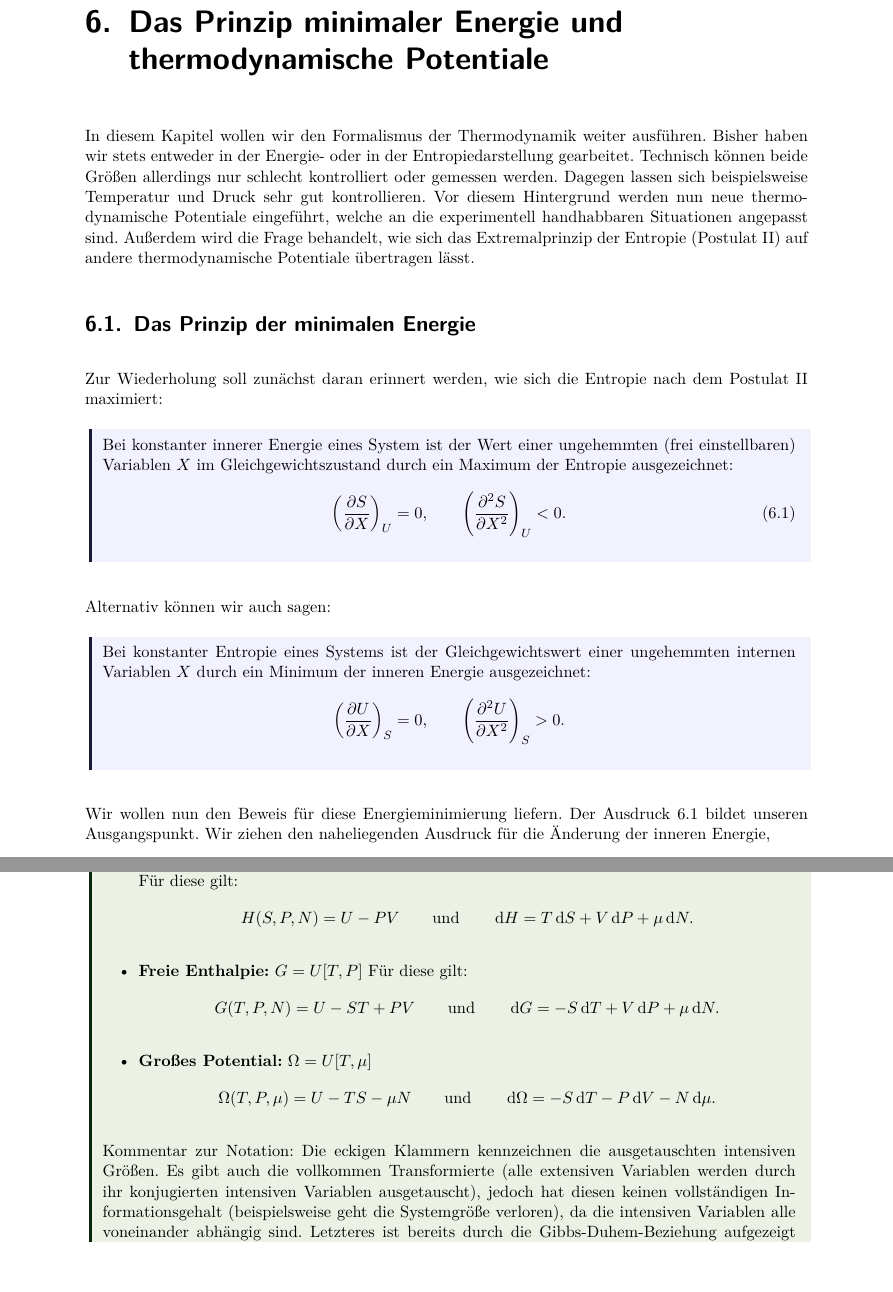
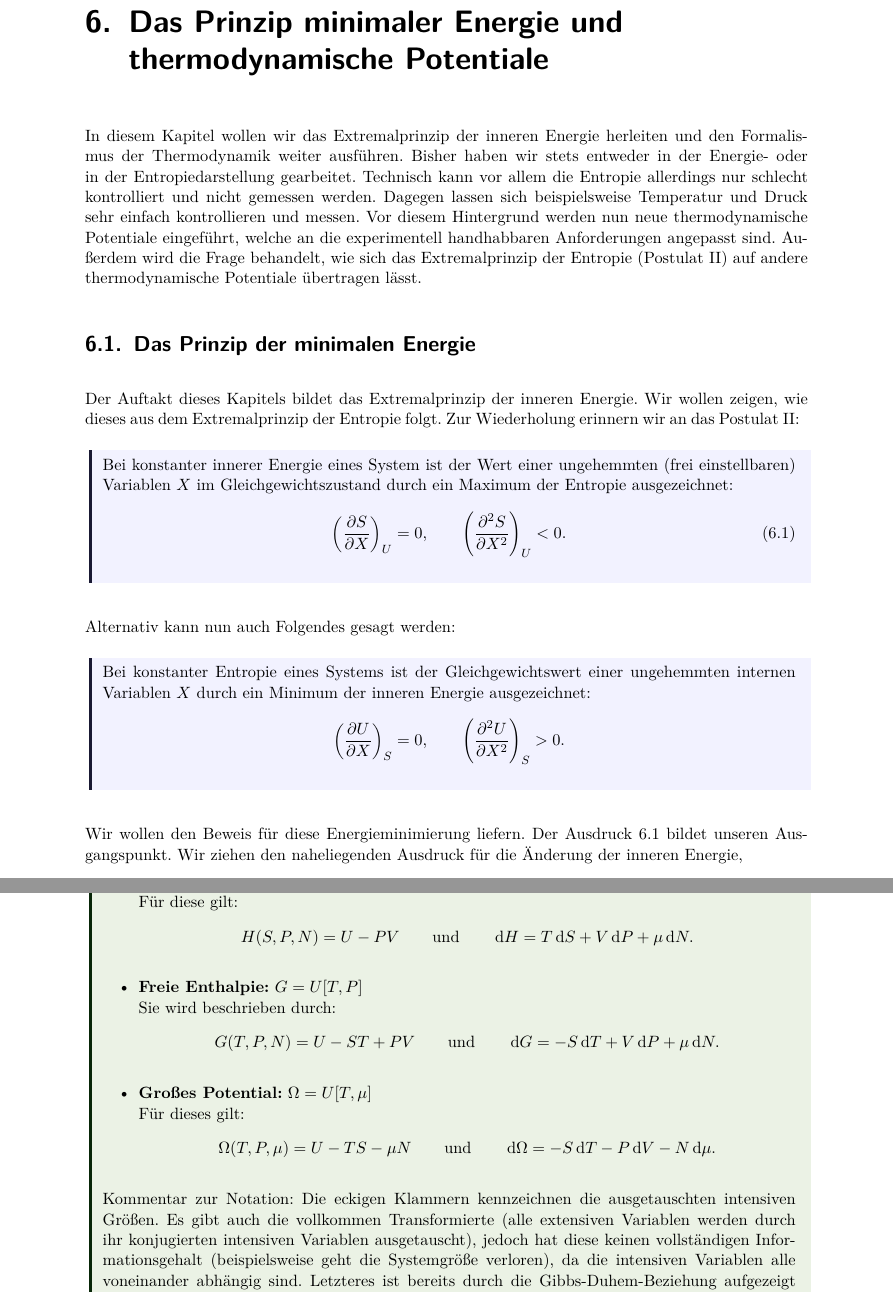
Before and after one commit to Mc-Zen/Thermodynamics, a LaTeX thesis (src/Theo_IV.tex, which reads src/6_Prinzip_Minimaler_Energie_und_thermodynamische_Potentiale.tex): two parts of pages 71 and 78 of 119, joined at a grey line, cut so that both start at the same text, the shorter picture padded with empty space. Compiled offline with pdfLaTeX.

Commit message:
[Fix] minor fixes

```diff
--- a/src/6_Prinzip_Minimaler_Energie_und_thermodynamische_Potentiale.tex
+++ b/src/6_Prinzip_Minimaler_Energie_und_thermodynamische_Potentiale.tex
@@ -3,14 +3,15 @@
 
 \chapter{Das Prinzip minimaler Energie und thermodynamische Potentiale}
 
-In diesem Kapitel wollen wir den Formalismus der Thermodynamik weiter ausführen.
-Bisher haben wir stets entweder in der Energie- oder in der Entropiedarstellung gearbeitet. Technisch können beide Größen allerdings nur schlecht kontrolliert oder gemessen werden. Dagegen lassen sich beispielsweise Temperatur und Druck sehr gut kontrollieren. Vor diesem Hintergrund werden nun neue thermodynamische Potentiale eingeführt, welche an die experimentell handhabbaren Situationen angepasst sind.
+In diesem Kapitel wollen wir das Extremalprinzip der inneren Energie herleiten und den Formalismus der Thermodynamik weiter ausführen.
+Bisher haben wir stets entweder in der Energie- oder in der Entropiedarstellung gearbeitet. Technisch kann vor allem die Entropie allerdings nur schlecht kontrolliert und nicht gemessen werden. Dagegen lassen sich beispielsweise Temperatur und Druck sehr einfach kontrollieren und messen. Vor diesem Hintergrund werden nun neue thermodynamische Potentiale eingeführt, welche an die experimentell handhabbaren Anforderungen angepasst sind.
 Außerdem wird die Frage behandelt, wie sich das Extremalprinzip der Entropie (Postulat \ref{post:entropie_maximierung}) auf andere thermodynamische Potentiale übertragen lässt.
 
 
 \section{Das Prinzip der minimalen Energie}
 
-Zur Wiederholung soll zunächst daran erinnert werden, wie sich die Entropie nach dem Postulat~\ref{post:entropie_maximierung} maximiert:
+Der Auftakt dieses Kapitels bildet das Extremalprinzip der inneren Energie. Wir wollen zeigen, wie dieses aus dem Extremalprinzip der Entropie folgt.
+Zur Wiederholung erinnern wir an das Postulat~\ref{post:entropie_maximierung}:
 \begin{formal}
     Bei konstanter innerer Energie eines System ist der Wert einer ungehemmten (frei einstellbaren) Variablen $X$ im Gleichgewichtszustand durch ein Maximum der Entropie ausgezeichnet:
     \begin{align}
@@ -19,7 +20,7 @@ Zur Wiederholung soll zunächst daran erinnert werden, wie sich die Entropie nac
     \end{align}
 \end{formal}
 
-Alternativ können wir auch sagen:
+Alternativ kann nun auch Folgendes gesagt werden:
 
 \begin{formal}
     Bei konstanter Entropie eines Systems ist der Gleichgewichtswert einer ungehemmten internen Variablen $X$ durch ein Minimum der inneren Energie ausgezeichnet:
@@ -28,7 +29,7 @@ Alternativ können wir auch sagen:
     \end{align*}
 \end{formal}
 
-Wir wollen nun den Beweis für diese Energieminimierung liefern.
+Wir wollen den Beweis für diese Energieminimierung liefern.
 Der Ausdruck \ref{eq:Entropiemaximum} bildet unseren Ausgangspunkt. Wir ziehen den naheliegenden Ausdruck für die Änderung der inneren Energie,
 \begin{align*}
     \diff U=\left( \frac{\partial U}{\partial S}  \right)_X \diff S + \left( \frac{\partial U}{\partial X}  \right)_S \diff X,
@@ -294,16 +293,17 @@ Die letzte Gleichheit folgt wieder aus der Euler-Gleichung. Das große Potential
             \begin{align*}
                 H(S,P,N)=U-PV \qquad \mathrm{und} \qquad \diff H=T\diff S+V\diff P+\mu \diff N.
             \end{align*}
-            \item \textbf{Freie Enthalpie:} $G=U[T,P]$
-            Für diese gilt:
+            \item \textbf{Freie Enthalpie:} $G=U[T,P]$\\
+            Sie wird beschrieben durch:
             \begin{align*}
                 G(T,P,N)=U-ST+PV \qquad \mathrm{und} \qquad \diff G=-S\diff T+V\diff P+\mu \diff N.
             \end{align*}
-            \item \textbf{Großes Potential:} $\Omega=U[T,\mu]$
+            \item \textbf{Großes Potential:} $\Omega=U[T,\mu]$\\
+            Für dieses gilt:
             \begin{align*}
                 \Omega (T,P,\mu)=U-TS-\mu N \qquad \mathrm{und} \qquad \diff \Omega=-S\diff T-P\diff V-N \diff \mu.
             \end{align*}
         \end{itemize}
         Kommentar zur Notation: Die eckigen Klammern kennzeichnen die ausgetauschten intensiven Größen.
-        Es gibt auch die vollkommen Transformierte (alle extensiven Variablen werden durch ihr konjugierten intensiven Variablen ausgetauscht), jedoch hat diesen keinen vollständigen Informationsgehalt (beispielsweise geht die Systemgröße verloren), da die intensiven Variablen alle voneinander abhängig sind. Letzteres ist bereits durch die Gibbs-Duhem-Beziehung aufgezeigt worden.
+        Es gibt auch die vollkommen Transformierte (alle extensiven Variablen werden durch ihr konjugierten intensiven Variablen ausgetauscht), jedoch hat diese keinen vollständigen Informationsgehalt (beispielsweise geht die Systemgröße verloren), da die intensiven Variablen alle voneinander abhängig sind. Letzteres ist bereits durch die Gibbs-Duhem-Beziehung aufgezeigt worden.
     \end{summary}
```
Also changed, not shown: src/6_Prinzip_Minimaler_Energie_und_thermodynamische_Potentiale.tex (18 more changed lines).
